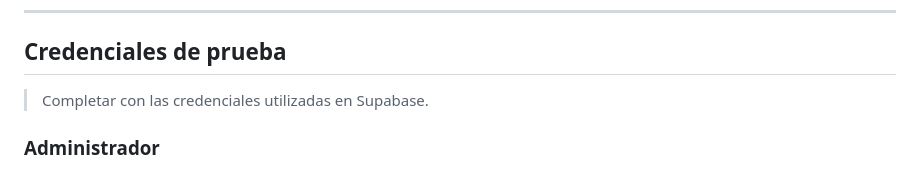
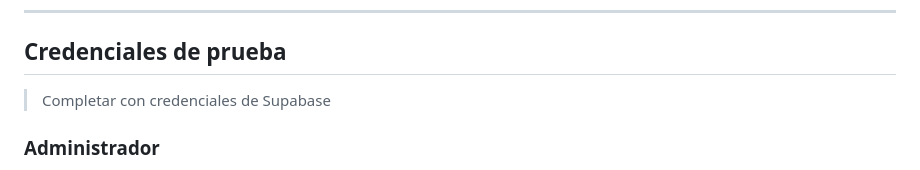
Before and after one commit to Lumeris-SP/Sistema-de-gesti-n-de-restaurante, a Markdown page: README.md, the part around one of its changes. Rendered like a GitHub page.

```diff
--- a/README.md
+++ b/README.md
@@ -78,7 +78,7 @@ El sistema busca optimizar el control de la información, reducir errores en la
 
 ## Credenciales de prueba
 
-> Completar con las credenciales utilizadas en Supabase.
+> Completar con credenciales de Supabase
 
 ### Administrador
 - Correo:
```
Also changed, not shown: other parts of README.md (+5 -5 lines).
